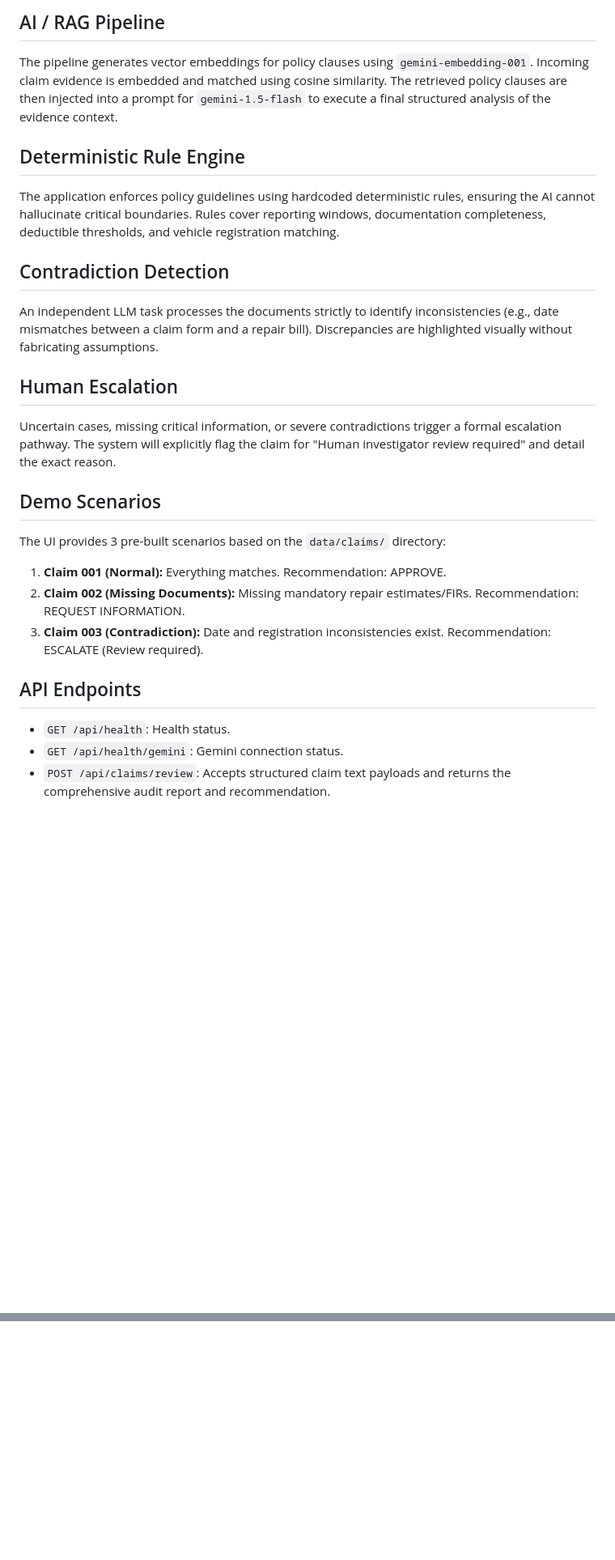
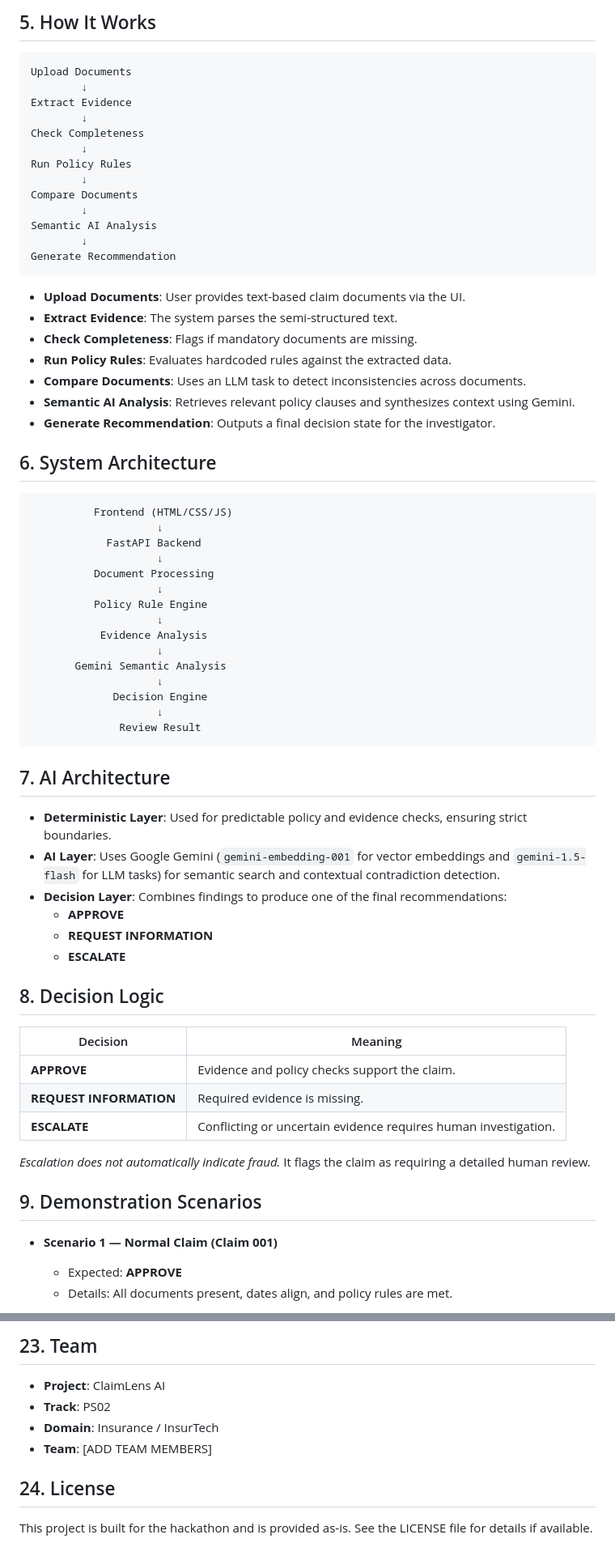
Before and after one commit to anguabishek17/ClaimLens-AI, a Markdown page: README.md, 2 parts joined by grey strips. Shown at 81% size. Rendered like a GitHub page; blank space fills up the shorter version.

````diff
--- a/README.md
+++ b/README.md
@@ -48,24 +48,66 @@ Data is loaded from the `data/` directory, containing sample claim scenarios (`c
 
-## AI / RAG Pipeline
-The pipeline generates vector embeddings for policy clauses using `gemini-embedding-001`. Incoming claim evidence is embedded and matched using cosine similarity. The retrieved policy clauses are then injected into a prompt for `gemini-1.5-flash` to execute a final structured analysis of the evidence context.
+## 5. How It Works
+```text
+Upload Documents
+        ↓
+Extract Evidence
+        ↓
+Check Completeness
+        ↓
+Run Policy Rules
+        ↓
+Compare Documents
+        ↓
+Semantic AI Analysis
+        ↓
+Generate Recommendation
+```
+- **Upload Documents**: User provides text-based claim documents via the UI.
+- **Extract Evidence**: The system parses the semi-structured text.
+- **Check Completeness**: Flags if mandatory documents are missing.
+- **Run Policy Rules**: Evaluates hardcoded rules against the extracted data.
+- **Compare Documents**: Uses an LLM task to detect inconsistencies across documents.
+- **Semantic AI Analysis**: Retrieves relevant policy clauses and synthesizes context using Gemini.
+- **Generate Recommendation**: Outputs a final decision state for the investigator.
 
-## Deterministic Rule Engine
-The application enforces policy guidelines using hardcoded deterministic rules, ensuring the AI cannot hallucinate critical boundaries. Rules cover reporting windows, documentation completeness, deductible thresholds, and vehicle registration matching.
+## 6. System Architecture
+```text
+          Frontend (HTML/CSS/JS)
+                    ↓
+            FastAPI Backend
+                    ↓
+          Document Processing
+                    ↓
+          Policy Rule Engine
+                    ↓
+           Evidence Analysis
+                    ↓
+       Gemini Semantic Analysis
+                    ↓
+             Decision Engine
+                    ↓
+              Review Result
+```
 
-## Contradiction Detection
-An independent LLM task processes the documents strictly to identify inconsistencies (e.g., date mismatches between a claim form and a repair bill). Discrepancies are highlighted visually without fabricating assumptions.
+## 7. AI Architecture
+- **Deterministic Layer**: Used for predictable policy and evidence checks, ensuring strict boundaries.
+- **AI Layer**: Uses Google Gemini (`gemini-embedding-001` for vector embeddings and `gemini-1.5-flash` for LLM tasks) for semantic search and contextual contradiction detection.
+- **Decision Layer**: Combines findings to produce one of the final recommendations:
+  - **APPROVE**
+  - **REQUEST INFORMATION**
+  - **ESCALATE**
 
-## Human Escalation
-Uncertain cases, missing critical information, or severe contradictions trigger a formal escalation pathway. The system will explicitly flag the claim for "Human investigator review required" and detail the exact reason.
+## 8. Decision Logic
+| Decision | Meaning |
+|---|---|
+| **APPROVE** | Evidence and policy checks support the claim. |
+| **REQUEST INFORMATION** | Required evidence is missing. |
+| **ESCALATE** | Conflicting or uncertain evidence requires human investigation. |
 
-## Demo Scenarios
-The UI provides 3 pre-built scenarios based on the `data/claims/` directory:
-1. **Claim 001 (Normal):** Everything matches. Recommendation: APPROVE.
-2. **Claim 002 (Missing Documents):** Missing mandatory repair estimates/FIRs. Recommendation: REQUEST INFORMATION.
-3. **Claim 003 (Contradiction):** Date and registration inconsistencies exist. Recommendation: ESCALATE (Review required).
+*Escalation does not automatically indicate fraud.* It flags the claim as requiring a detailed human review.
 
-## API Endpoints
-- `GET /api/health`: Health status.
-- `GET /api/health/gemini`: Gemini connection status.
-- `POST /api/claims/review`: Accepts structured claim text payloads and returns the comprehensive audit report and recommendation.
+## 9. Demonstration Scenarios
+- **Scenario 1 — Normal Claim (Claim 001)**
+  - Expected: **APPROVE**
+  - Details: All documents present, dates align, and policy rules are met.
 
@@ -86,0 +251,8 @@ The UI provides 3 pre-built scenarios based on the `data/claims/` directory:
+## 23. Team
+- **Project**: ClaimLens AI
+- **Track**: PS02
+- **Domain**: Insurance / InsurTech
+- **Team**: [ADD TEAM MEMBERS]
+
+## 24. License
+This project is built for the hackathon and is provided as-is. See the LICENSE file for details if available.
````
Also changed, not shown: other parts of README.md (+168 -46 lines).
